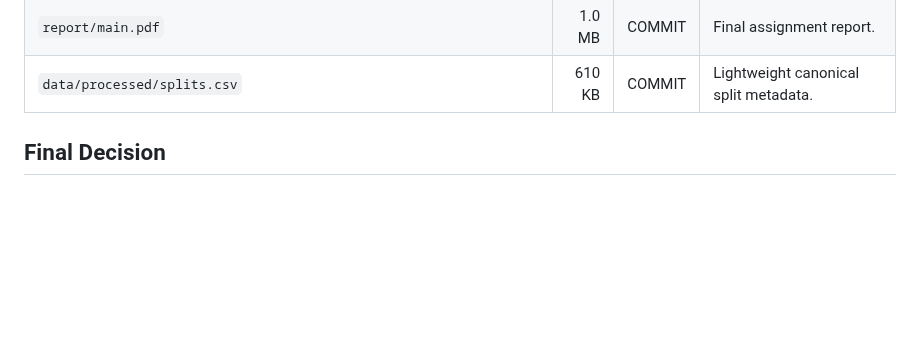
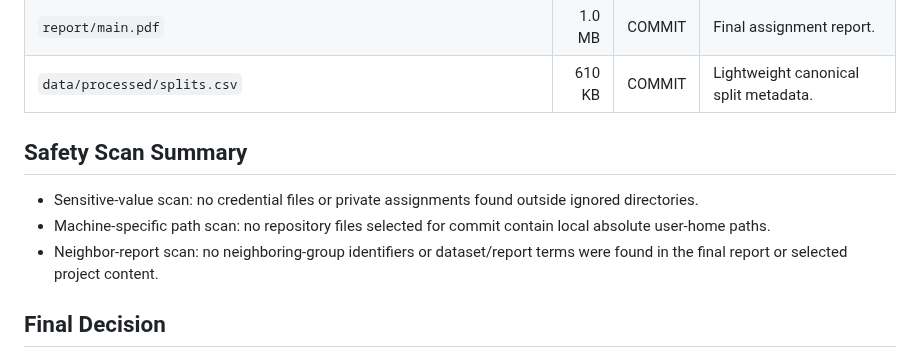
Before and after one commit to rahumanrifnaz-dev/DeFungi, a Markdown page: GITHUB_FILE_AUDIT.md, the part around the change. Rendered like a GitHub page; blank space fills up the shorter version.

Commit message:
Include safety scan summary in GITHUB_FILE_AUDIT.md
Added a safety scan summary to the audit report.

```diff
--- a/GITHUB_FILE_AUDIT.md
+++ b/GITHUB_FILE_AUDIT.md
@@ -51,7 +51,11 @@ This audit records what should be committed to the public EN3150 Assignment 03 r
 | `report/main.pdf` | 1.0 MB | COMMIT | Final assignment report. |
 | `data/processed/splits.csv` | 610 KB | COMMIT | Lightweight canonical split metadata. |
 
+## Safety Scan Summary
 
+- Sensitive-value scan: no credential files or private assignments found outside ignored directories.
+- Machine-specific path scan: no repository files selected for commit contain local absolute user-home paths.
+- Neighbor-report scan: no neighboring-group identifiers or dataset/report terms were found in the final report or selected project content.
 
 ## Final Decision
 
```
